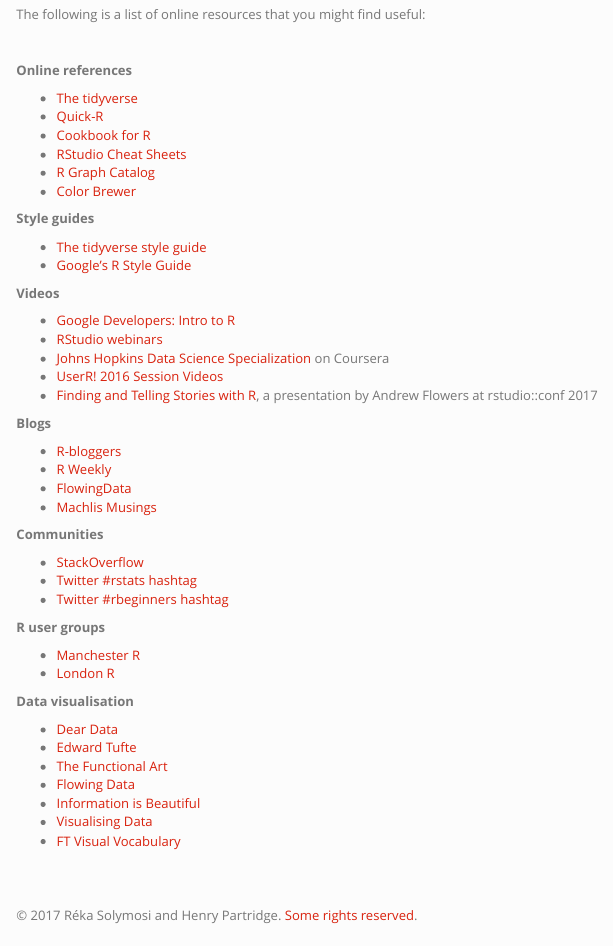
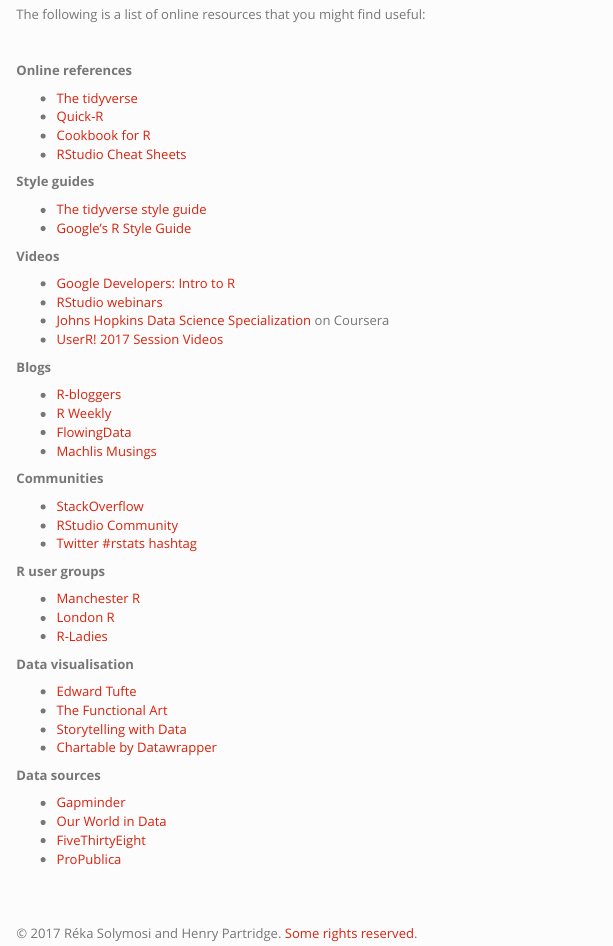
Before and after one commit to rcatlord/GSinR, an R Markdown document (resources.Rmd): the page in a window 1100 px wide, from 180 px down. Rendered offline with R 4.5, knitr and Pandoc, with nearby package versions.

Commit message:
Updated resources

```diff
--- a/resources.Rmd
+++ b/resources.Rmd
@@ -14,8 +14,6 @@
 - [Quick-R](http://www.statmethods.net/)
 - [Cookbook for R](http://www.cookbook-r.com/)
 - [RStudio Cheat Sheets](https://www.rstudio.com/resources/cheatsheets/)
-- [R Graph Catalog](http://shinyapps.stat.ubc.ca/r-graph-catalog/)
-- [Color Brewer](https://github.com/rcatlord/GSinR_materials/blob/master/mini-project/data/variables.csv)
 
 **Style guides**
 
@@ -27,8 +25,7 @@
 - [Google Developers: Intro to R](https://www.youtube.com/playlist?list=PLOU2XLYxmsIK9qQfztXeybpHvru-TrqAP)
 - [RStudio webinars](https://www.rstudio.com/resources/webinars/)
 - [Johns Hopkins Data Science Specialization](https://www.coursera.org/specializations/jhu-data-science) on Coursera
-- [UserR! 2016 Session Videos](https://channel9.msdn.com/Events/useR-international-R-User-conference/useR2016)
-- [Finding and Telling Stories with R](https://www.rstudio.com/resources/videos/finding-and-telling-stories-with-r/), a presentation by Andrew Flowers at rstudio::conf 2017
+- [UserR! 2017 Session Videos](https://channel9.msdn.com/Events/useR-international-R-User-conferences/useR-International-R-User-2017-Conference)
 
 **Blogs**
 
@@ -40,24 +37,28 @@
 **Communities**
 
 - [StackOverflow](https://stackoverflow.com/questions/tagged/r)
+- [RStudio Community](https://community.rstudio.com)
 - [Twitter #rstats hashtag](https://twitter.com/search?q=%23rstats&src=tyah)
-- [Twitter #rbeginners hashtag](https://twitter.com/hashtag/rbeginners?src=hash)
 
 **R user groups**
 
 - [Manchester R](http://www.rmanchester.org/)
 - [London R](http://www.londonr.org/)
+- [R-Ladies](https://rladies.org)
 
 **Data visualisation**
 
-- [Dear Data](http://www.dear-data.com/theproject/)
 - [Edward Tufte](https://www.edwardtufte.com/tufte/)
 - [The Functional Art](http://www.thefunctionalart.com)
-- [Flowing Data](http://flowingdata.com)
-- [Information is Beautiful](http://www.informationisbeautiful.net)
-- [Visualising Data](http://www.visualisingdata.com)
-- [FT Visual Vocabulary](http://ft-interactive.github.io/visual-vocabulary/)
+- [Storytelling with Data](http://www.storytellingwithdata.com)
+- [Chartable by Datawrapper](https://blog.datawrapper.de)
 
+**Data sources**
+
+- [Gapminder](http://www.gapminder.org/data/)
+- [Our World in Data](https://ourworldindata.org)
+- [FiveThirtyEight](https://github.com/fivethirtyeight/data)
+- [ProPublica](https://www.propublica.org/datastore/)
 
 <br>
 <br>
```
Also changed, not shown: resources.html, 1 other file.
